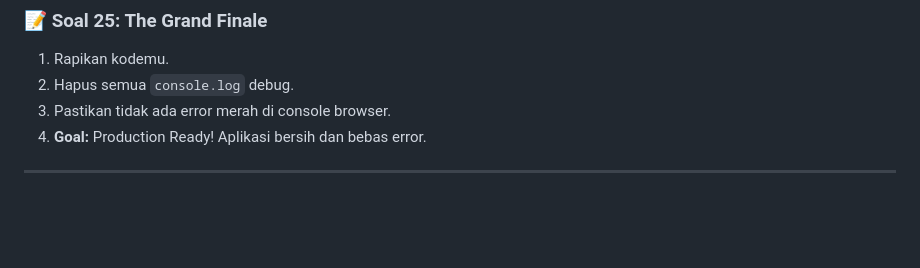
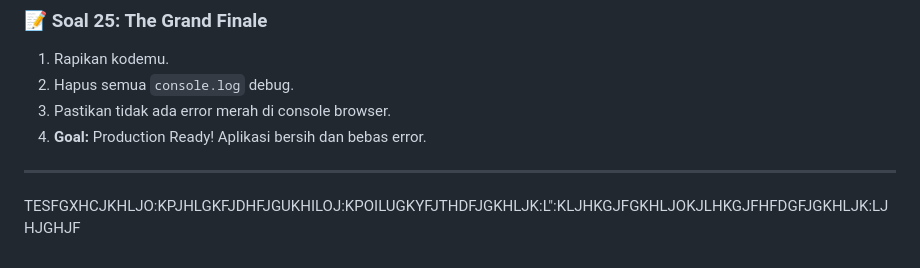
Before and after one commit to ELGhifari11/javascript-mastery-rumahit, a Markdown page: pos-lite-student/STUDY_CASES.md, the part around the change. Rendered like a GitHub page; blank space fills up the shorter version.

```diff
--- a/pos-lite-student/STUDY_CASES.md
+++ b/pos-lite-student/STUDY_CASES.md
@@ -170,3 +170,4 @@ Dokumen ini berisi **25 Misi** yang akan membawamu dari "Newbie" menjadi paham b
 4.  **Goal:** Production Ready! Aplikasi bersih dan bebas error.
 
 ---
+TESFGXHCJKHLJO:KPJHLGKFJDHFJGUKHILOJ:KPOILUGKYFJTHDFJGKHLJK:L":KLJHKGJFGKHLJOKJLHKGJFHFDGFJGKHLJK:LJHJGHJF
```
